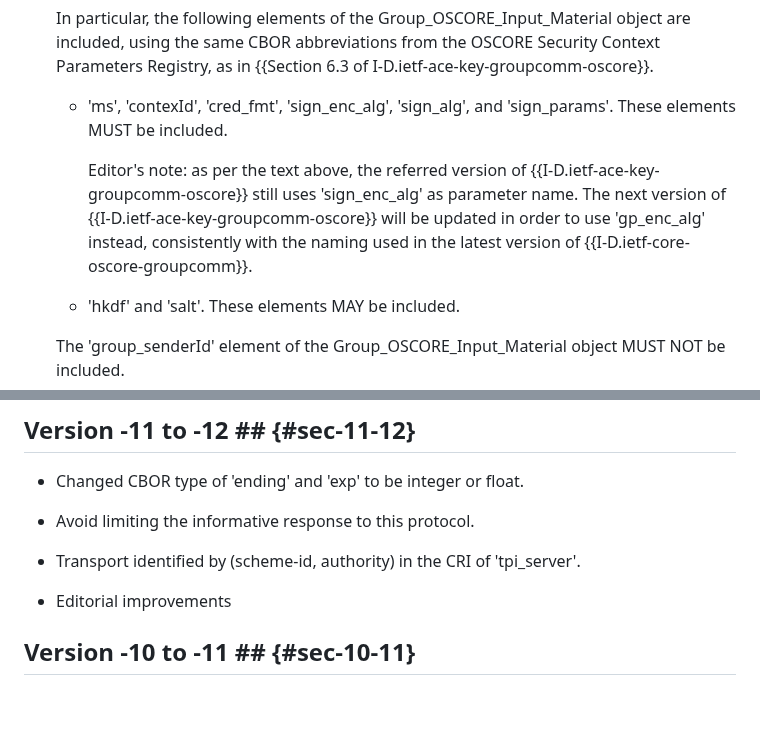
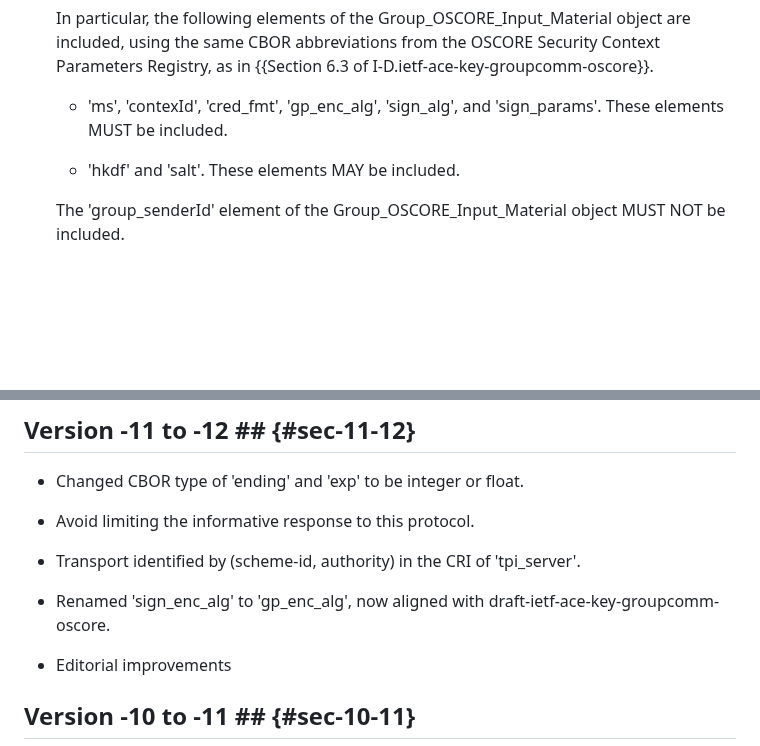
Before and after one commit to core-wg/observe-multicast-notifications, a Markdown page: draft-ietf-core-observe-multicast-notifications.md, 2 parts joined by grey strips. Rendered like a GitHub page; blank space fills up the shorter version.

Commit message:
Renamed 'sign_enc_alg' to 'gp_enc_alg', now aligned with draft-ietf-ace-key-groupcomm-oscore

```diff
--- a/draft-ietf-core-observe-multicast-notifications.md
+++ b/draft-ietf-core-observe-multicast-notifications.md
@@ -1634,9 +1634,7 @@ Additionally to what is defined in {{sec-server-side}}, the CBOR map in the info
 
    In particular, the following elements of the Group_OSCORE_Input_Material object are included, using the same CBOR abbreviations from the OSCORE Security Context Parameters Registry, as in {{Section 6.3 of I-D.ietf-ace-key-groupcomm-oscore}}.
 
-   * 'ms', 'contexId', 'cred_fmt', 'sign_enc_alg', 'sign_alg', and 'sign_params'. These elements MUST be included.
-
-      Editor's note: as per the text above, the referred version of {{I-D.ietf-ace-key-groupcomm-oscore}} still uses 'sign_enc_alg' as parameter name. The next version of {{I-D.ietf-ace-key-groupcomm-oscore}} will be updated in order to use 'gp_enc_alg' instead, consistently with the naming used in the latest version of {{I-D.ietf-core-oscore-groupcomm}}.
+   * 'ms', 'contexId', 'cred_fmt', 'gp_enc_alg', 'sign_alg', and 'sign_params'. These elements MUST be included.
 
    * 'hkdf' and 'salt'. These elements MAY be included.
 
@@ -2502,6 +2500,8 @@ e. Upon receiving the protected 5.03 informative response, the client takes its
 
 * Transport identified by (scheme-id, authority) in the CRI of 'tpi_server'.
 
+* Renamed 'sign_enc_alg' to 'gp_enc_alg', now aligned with draft-ietf-ace-key-groupcomm-oscore.
+
 * Editorial improvements
 
 ## Version -10 to -11 ## {#sec-10-11}
```
